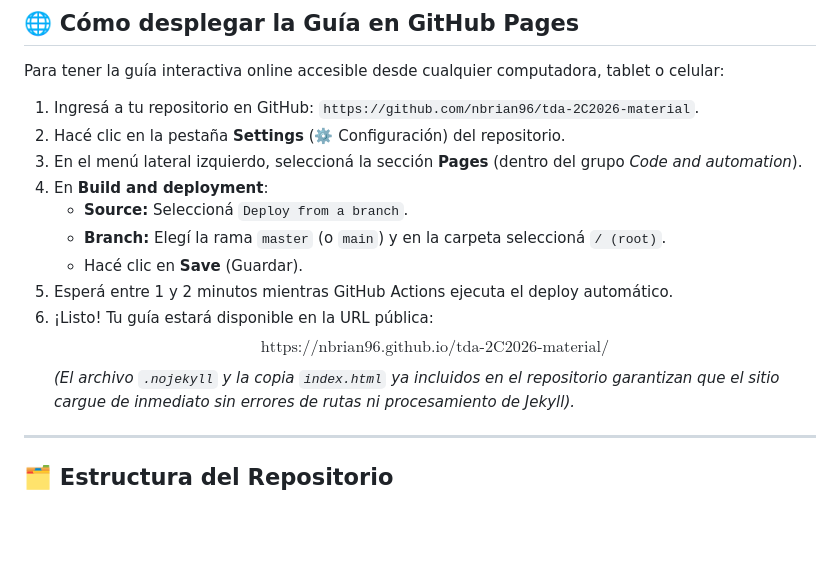
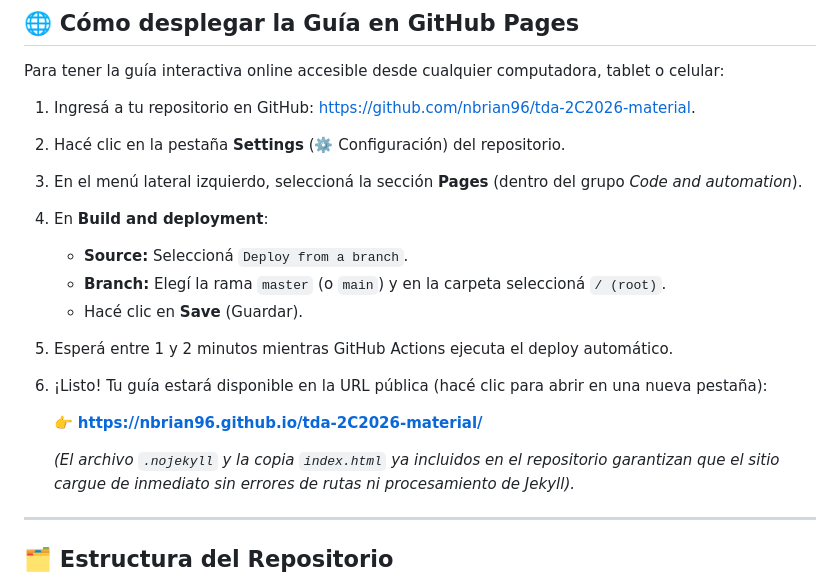
Before and after one commit to nbrian96/tda-2C2026-material, a Markdown page: README.md, the part around one of its changes. GitHub-like rendering; blank space fills up the shorter version.

Commit message:
docs: corregir formato de enlace en README para abrir en nueva pestaña

```diff
--- a/README.md
+++ b/README.md
@@ -44,7 +45,7 @@ Para preparar el examen parcial en poco tiempo, el repositorio incluye una **apl
 
 Para tener la guía interactiva online accesible desde cualquier computadora, tablet o celular:
 
-1. Ingresá a tu repositorio en GitHub: `https://github.com/nbrian96/tda-2C2026-material`.
+1. Ingresá a tu repositorio en GitHub: <a href="https://github.com/nbrian96/tda-2C2026-material" target="_blank" rel="noopener noreferrer">https://github.com/nbrian96/tda-2C2026-material</a>.
 2. Hacé clic en la pestaña **Settings** (⚙️ Configuración) del repositorio.
 3. En el menú lateral izquierdo, seleccioná la sección **Pages** (dentro del grupo *Code and automation*).
 4. En **Build and deployment**:
@@ -52,8 +53,10 @@ Para tener la guía interactiva online accesible desde cualquier computadora, ta
    * **Branch:** Elegí la rama `master` (o `main`) y en la carpeta seleccioná `/ (root)`.
    * Hacé clic en **Save** (Guardar).
 5. Esperá entre 1 y 2 minutos mientras GitHub Actions ejecuta el deploy automático.
-6. ¡Listo! Tu guía estará disponible en la URL pública:
-   $$\text{https://nbrian96.github.io/tda-2C2026-material/}$$
+6. ¡Listo! Tu guía estará disponible en la URL pública (hacé clic para abrir en una nueva pestaña):
+
+   👉 **<a href="https://nbrian96.github.io/tda-2C2026-material/" target="_blank" rel="noopener noreferrer">https://nbrian96.github.io/tda-2C2026-material/</a>**
+
    *(El archivo `.nojekyll` y la copia `index.html` ya incluidos en el repositorio garantizan que el sitio cargue de inmediato sin errores de rutas ni procesamiento de Jekyll).*
 
 ---
```
Also changed, not shown: other parts of README.md (+11 -10 lines).
